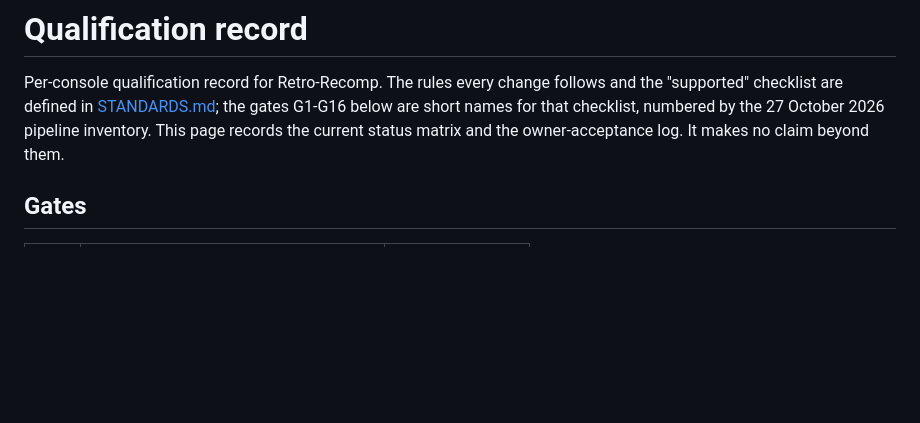
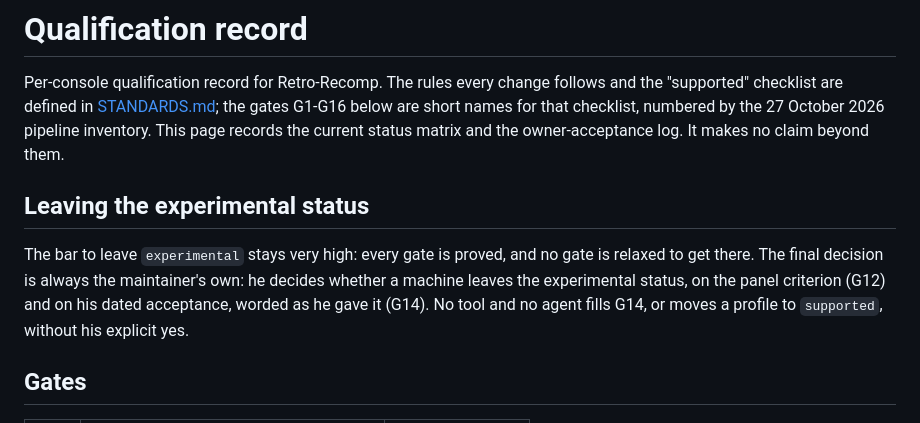
Before and after one commit to ArthurReboulSalze/RetroRecomp, a Markdown page: docs/QUALIFICATION.md, the part around the change. GitHub-like rendering; blank space fills up the shorter version.

Commit message:
QUALIFICATION, STANDARDS: leaving the experimental status keeps a very high bar and is always the maintainer's decision
Co-Authored-By: Claude Sonnet 5.5 <noreply@anthropic.com>

```diff
--- a/docs/QUALIFICATION.md
+++ b/docs/QUALIFICATION.md
@@ -6,6 +6,13 @@ follows and the "supported" checklist are defined in
 short names for that checklist, numbered by the 27 October 2026 pipeline
 inventory. This page records the current status matrix and the
 owner-acceptance log. It makes no claim beyond them.
+
+## Leaving the experimental status
+
+The bar to leave `experimental` stays very high: every gate is proved, and no gate is relaxed to get there. The final decision is
+always the maintainer's own: he decides whether a machine leaves the experimental status, on the panel criterion (G12) and on his
+dated acceptance, worded as he gave it (G14). No tool and no agent fills G14, or moves a profile to `supported`, without his explicit
+yes.
 
 ## Gates
 
```
Also changed, not shown: docs/STANDARDS.md (+4 -0 lines).
